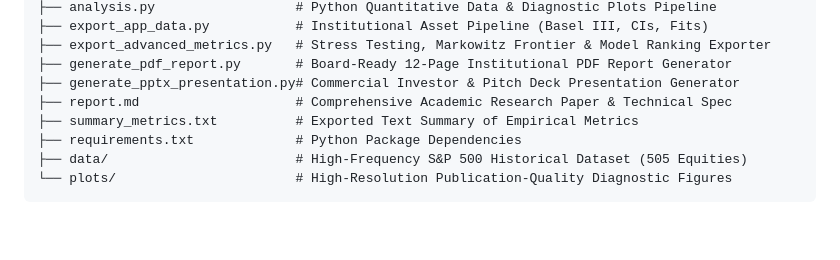
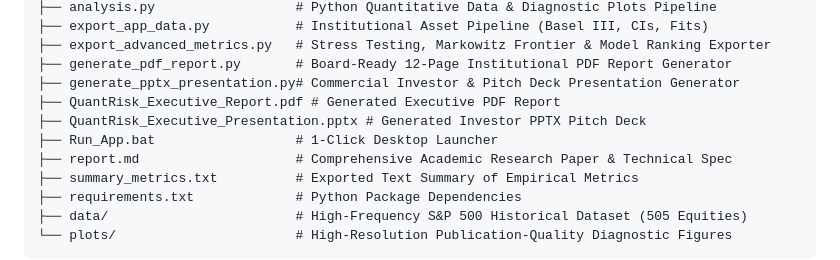
Before and after one commit to Omarsaeed10/QuantRisk-Pro, a Markdown page: README.md, the part around the change. Drawn GitHub-style; blank space fills up the shorter version.

Commit message:
docs: update repository architecture and documentation links

```diff
--- a/README.md
+++ b/README.md
@@ -59,6 +59,9 @@ Rooted in the rigorous mathematical foundations of **Continuous Random Variables
 ├── export_advanced_metrics.py   # Stress Testing, Markowitz Frontier & Model Ranking Exporter
 ├── generate_pdf_report.py       # Board-Ready 12-Page Institutional PDF Report Generator
 ├── generate_pptx_presentation.py# Commercial Investor & Pitch Deck Presentation Generator
+├── QuantRisk_Executive_Report.pdf # Generated Executive PDF Report
+├── QuantRisk_Executive_Presentation.pptx # Generated Investor PPTX Pitch Deck
+├── Run_App.bat                  # 1-Click Desktop Launcher
 ├── report.md                    # Comprehensive Academic Research Paper & Technical Spec
 ├── summary_metrics.txt          # Exported Text Summary of Empirical Metrics
 ├── requirements.txt             # Python Package Dependencies
```
